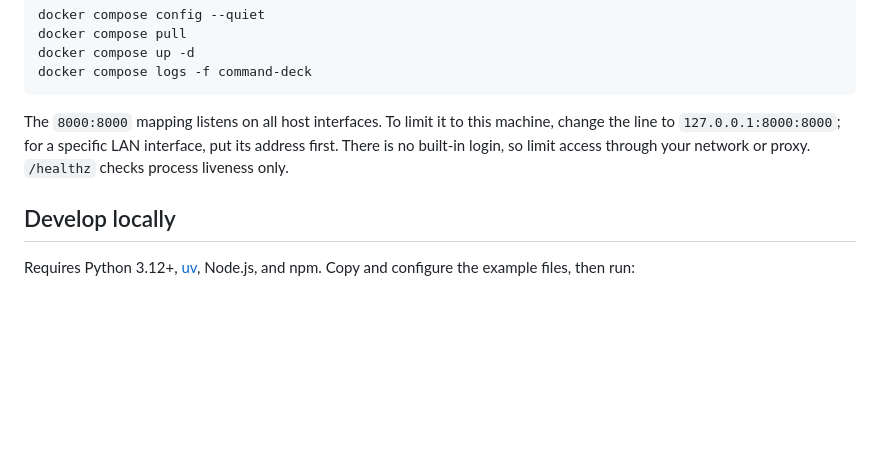
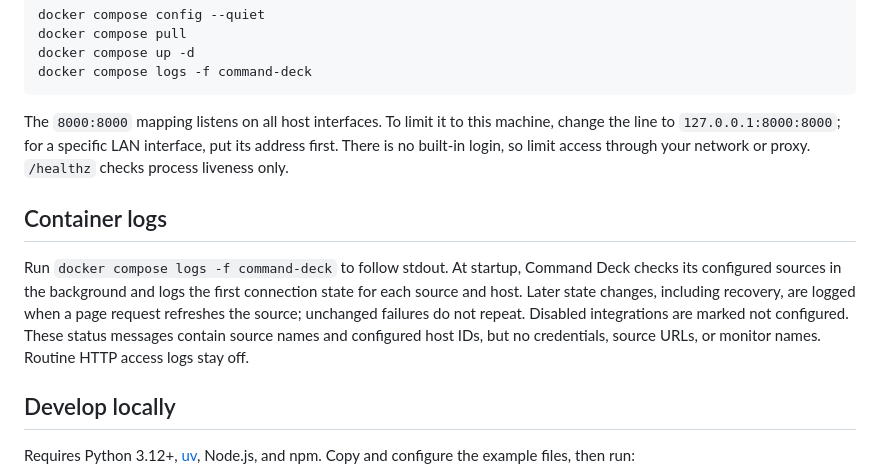
Before and after one commit to mravalanche/command-deck, a Markdown page: docs/guide.md, the part around the change. Drawn GitHub-style; blank space fills up the shorter version.

```diff
--- a/docs/guide.md
+++ b/docs/guide.md
@@ -30,6 +30,10 @@ docker compose logs -f command-deck
 
 The `8000:8000` mapping listens on all host interfaces. To limit it to this machine, change the line to `127.0.0.1:8000:8000`; for a specific LAN interface, put its address first. There is no built-in login, so limit access through your network or proxy. `/healthz` checks process liveness only.
 
+## Container logs
+
+Run `docker compose logs -f command-deck` to follow stdout. At startup, Command Deck checks its configured sources in the background and logs the first connection state for each source and host. Later state changes, including recovery, are logged when a page request refreshes the source; unchanged failures do not repeat. Disabled integrations are marked not configured. These status messages contain source names and configured host IDs, but no credentials, source URLs, or monitor names. Routine HTTP access logs stay off.
+
 ## Develop locally
 
 Requires Python 3.12+, [uv](https://docs.astral.sh/uv/), Node.js, and npm. Copy and configure the example files, then run:
```
Also changed, not shown: README.md (+2 -0 lines), docs/screenshots/nas.png, docs/screenshots/server.png, 11 other files.
